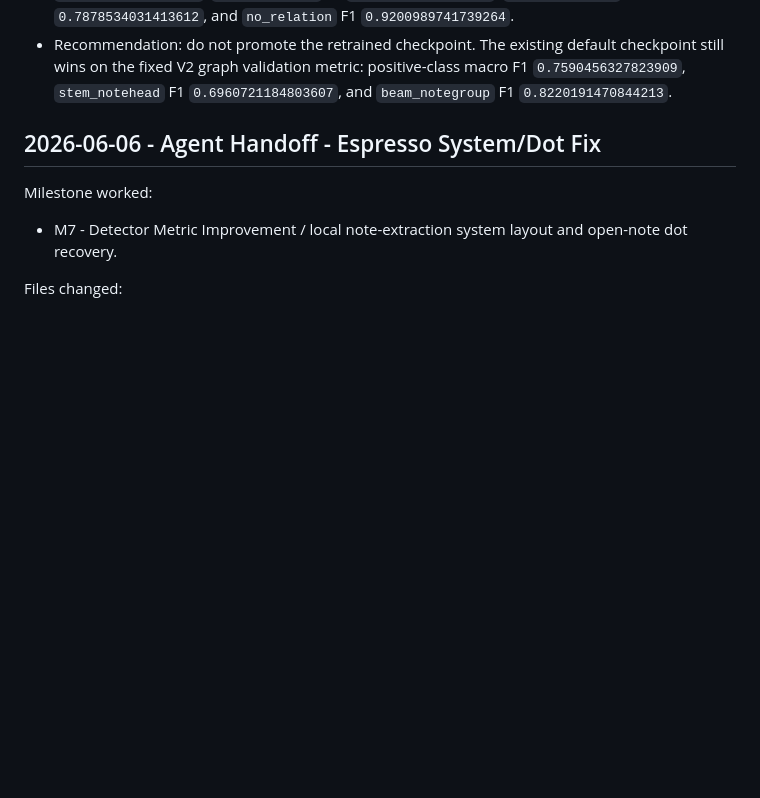
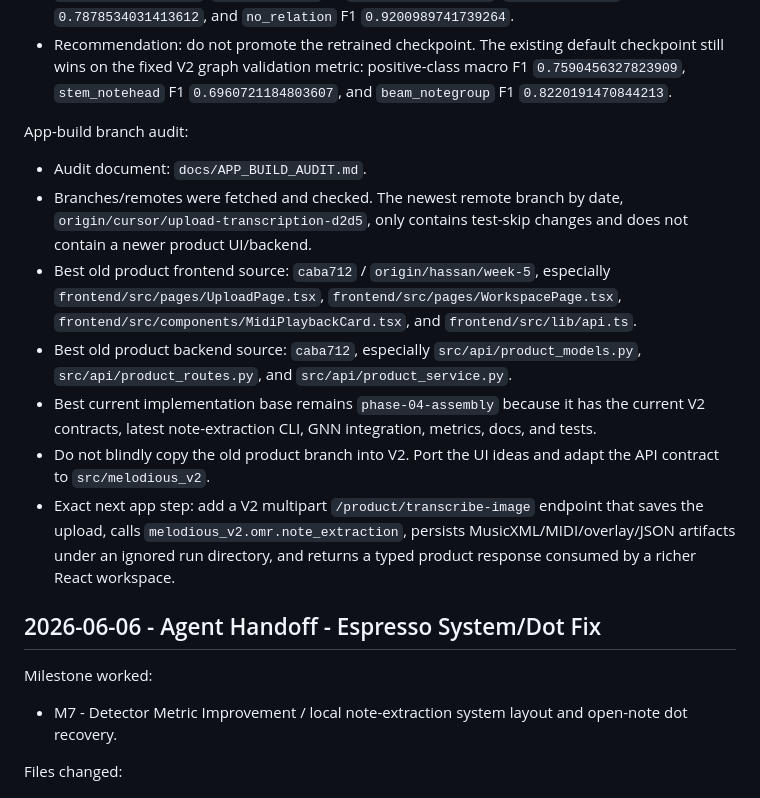
Before and after one commit to MelodiousAI/Melodious, a Markdown page: melodious-v2/docs/HANDOFF.md, the part around the change. Drawn GitHub-style; blank space fills up the shorter version.

Commit message:
Document app branch audit

```diff
--- a/melodious-v2/docs/HANDOFF.md
+++ b/melodious-v2/docs/HANDOFF.md
@@ -50,6 +50,16 @@ Completed GNN retraining run:
 - Project-standard V2 graph eval run: `runs/graph/graph_legacy_gnn_muscima_retrain_20260606_eval/metrics.json`.
 - Project-standard V2 graph eval result: positive-class macro F1 `0.707370215915676`, accuracy `0.8710092581060322`, `stem_notehead` F1 `0.6268870286899907`, `beam_notegroup` F1 `0.7878534031413612`, and `no_relation` F1 `0.9200989741739264`.
 - Recommendation: do not promote the retrained checkpoint. The existing default checkpoint still wins on the fixed V2 graph validation metric: positive-class macro F1 `0.7590456327823909`, `stem_notehead` F1 `0.6960721184803607`, and `beam_notegroup` F1 `0.8220191470844213`.
+
+App-build branch audit:
+
+- Audit document: `docs/APP_BUILD_AUDIT.md`.
+- Branches/remotes were fetched and checked. The newest remote branch by date, `origin/cursor/upload-transcription-d2d5`, only contains test-skip changes and does not contain a newer product UI/backend.
+- Best old product frontend source: `caba712` / `origin/hassan/week-5`, especially `frontend/src/pages/UploadPage.tsx`, `frontend/src/pages/WorkspacePage.tsx`, `frontend/src/components/MidiPlaybackCard.tsx`, and `frontend/src/lib/api.ts`.
+- Best old product backend source: `caba712`, especially `src/api/product_models.py`, `src/api/product_routes.py`, and `src/api/product_service.py`.
+- Best current implementation base remains `phase-04-assembly` because it has the current V2 contracts, latest note-extraction CLI, GNN integration, metrics, docs, and tests.
+- Do not blindly copy the old product branch into V2. Port the UI ideas and adapt the API contract to `src/melodious_v2`.
+- Exact next app step: add a V2 multipart `/product/transcribe-image` endpoint that saves the upload, calls `melodious_v2.omr.note_extraction`, persists MusicXML/MIDI/overlay/JSON artifacts under an ignored run directory, and returns a typed product response consumed by a richer React workspace.
 
 ## 2026-06-06 - Agent Handoff - Espresso System/Dot Fix
 
```
Also changed, not shown: melodious-v2/docs/APP_BUILD_AUDIT.md (added, +128 -0 lines), melodious-v2/docs/STATUS.md (+3 -0 lines).
